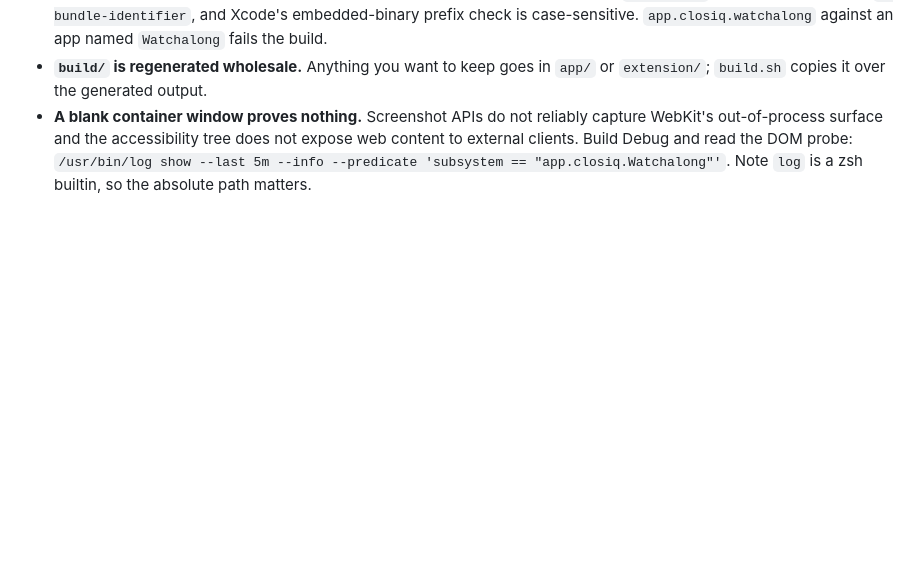
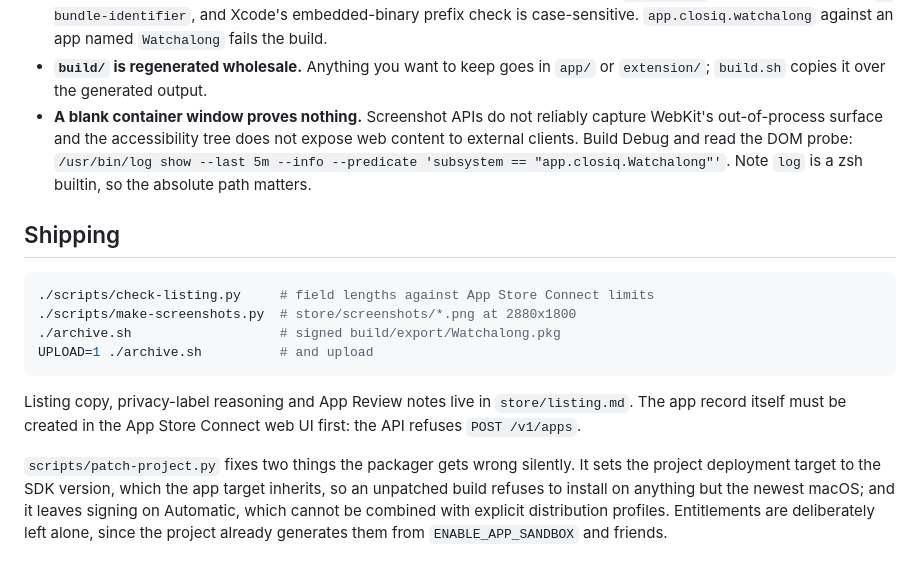
Before and after one commit to erwinzhang7/closiq-sync, a Markdown page: README.md, the part around the change. Rendered like a GitHub page; blank space fills up the shorter version.

Commit message:
README: shipping section

````diff
--- a/README.md
+++ b/README.md
@@ -111,3 +111,23 @@ open. Safari does not inject content scripts into tabs that predate the grant.
   expose web content to external clients. Build Debug and read the DOM probe:
   `/usr/bin/log show --last 5m --info --predicate 'subsystem == "app.closiq.Watchalong"'`.
   Note `log` is a zsh builtin, so the absolute path matters.
+
+## Shipping
+
+```sh
+./scripts/check-listing.py     # field lengths against App Store Connect limits
+./scripts/make-screenshots.py  # store/screenshots/*.png at 2880x1800
+./archive.sh                   # signed build/export/Watchalong.pkg
+UPLOAD=1 ./archive.sh          # and upload
+```
+
+Listing copy, privacy-label reasoning and App Review notes live in
+`store/listing.md`. The app record itself must be created in the App Store
+Connect web UI first: the API refuses `POST /v1/apps`.
+
+`scripts/patch-project.py` fixes two things the packager gets wrong silently.
+It sets the project deployment target to the SDK version, which the app target
+inherits, so an unpatched build refuses to install on anything but the newest
+macOS; and it leaves signing on Automatic, which cannot be combined with
+explicit distribution profiles. Entitlements are deliberately left alone, since
+the project already generates them from `ENABLE_APP_SANDBOX` and friends.
````
